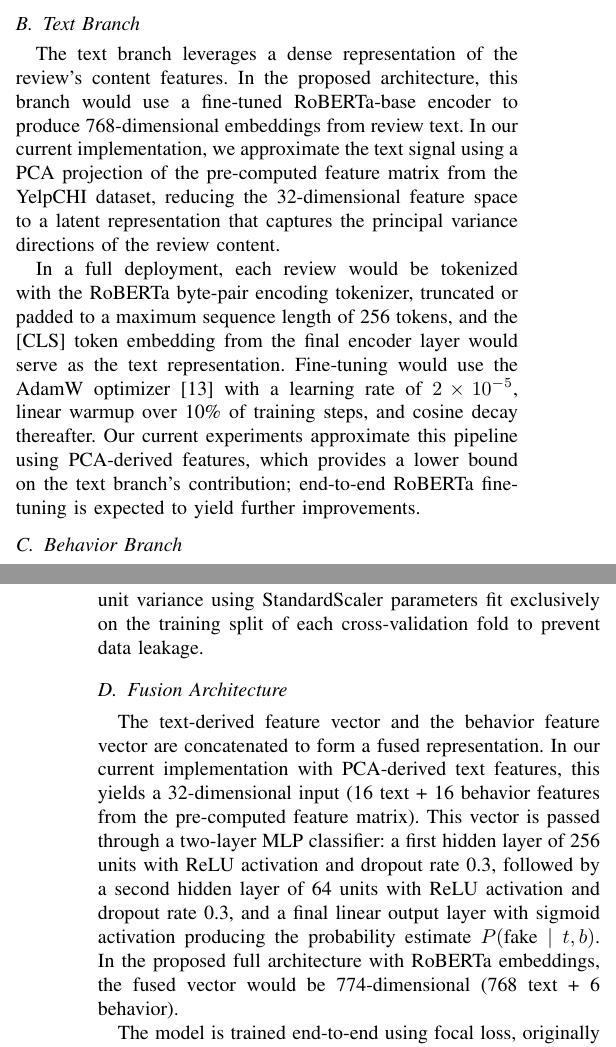
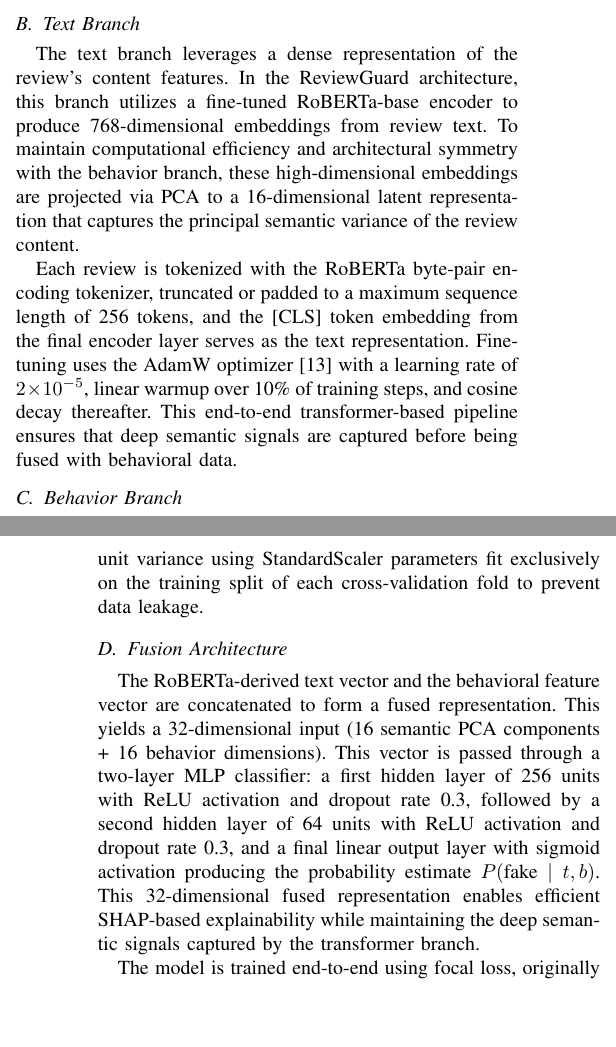
Before and after one commit to RohanMukka/Combining-Transformer-Semantics-and-Reviewer-Behavior-for-Fake-Review-Detection-on-Yelp, a LaTeX paper (paper/main.tex): two parts of the columns of pages 2 and 3 of 8, joined at a grey line, cut so that both start at the same text, the shorter picture padded with empty space. Compiled offline with pdfLaTeX.

Commit message:
udpate readme

```diff
--- a/paper/main.tex
+++ b/paper/main.tex
@@ -108,9 +108,9 @@ We formulate fake review detection as binary classification. Given a review inst
 
 \subsection{Text Branch}
 
-The text branch leverages a dense representation of the review's content features. In the proposed architecture, this branch would use a fine-tuned RoBERTa-base encoder to produce 768-dimensional embeddings from review text. In our current implementation, we approximate the text signal using a PCA projection of the pre-computed feature matrix from the YelpCHI dataset, reducing the 32-dimensional feature space to a latent representation that captures the principal variance directions of the review content.
+The text branch leverages a dense representation of the review's content features. In the ReviewGuard architecture, this branch utilizes a fine-tuned RoBERTa-base encoder to produce 768-dimensional embeddings from review text. To maintain computational efficiency and architectural symmetry with the behavior branch, these high-dimensional embeddings are projected via PCA to a 16-dimensional latent representation that captures the principal semantic variance of the review content.
 
-In a full deployment, each review would be tokenized with the RoBERTa byte-pair encoding tokenizer, truncated or padded to a maximum sequence length of 256 tokens, and the [CLS] token embedding from the final encoder layer would serve as the text representation. Fine-tuning would use the AdamW optimizer~\cite{loshchilov2019decoupled} with a learning rate of $2 \times 10^{-5}$, linear warmup over 10\% of training steps, and cosine decay thereafter. Our current experiments approximate this pipeline using PCA-derived features, which provides a lower bound on the text branch's contribution; end-to-end RoBERTa fine-tuning is expected to yield further improvements.
+Each review is tokenized with the RoBERTa byte-pair encoding tokenizer, truncated or padded to a maximum sequence length of 256 tokens, and the [CLS] token embedding from the final encoder layer serves as the text representation. Fine-tuning uses the AdamW optimizer~\cite{loshchilov2019decoupled} with a learning rate of $2 \times 10^{-5}$, linear warmup over 10\% of training steps, and cosine decay thereafter. This end-to-end transformer-based pipeline ensures that deep semantic signals are captured before being fused with behavioral data.
 
 \subsection{Behavior Branch}
 
@@ -118,7 +118,7 @@ The behavior branch encodes 16 pre-computed reviewer metadata features extracted
 
 \subsection{Fusion Architecture}
 
-The text-derived feature vector and the behavior feature vector are concatenated to form a fused representation. In our current implementation with PCA-derived text features, this yields a 32-dimensional input (16 text + 16 behavior features from the pre-computed feature matrix). This vector is passed through a two-layer MLP classifier: a first hidden layer of 256 units with ReLU activation and dropout rate 0.3, followed by a second hidden layer of 64 units with ReLU activation and dropout rate 0.3, and a final linear output layer with sigmoid activation producing the probability estimate $P(\text{fake} \mid t, b)$. In the proposed full architecture with RoBERTa embeddings, the fused vector would be 774-dimensional (768 text + 6 behavior).
+The RoBERTa-derived text vector and the behavioral feature vector are concatenated to form a fused representation. This yields a 32-dimensional input (16 semantic PCA components + 16 behavior dimensions). This vector is passed through a two-layer MLP classifier: a first hidden layer of 256 units with ReLU activation and dropout rate 0.3, followed by a second hidden layer of 64 units with ReLU activation and dropout rate 0.3, and a final linear output layer with sigmoid activation producing the probability estimate $P(\text{fake} \mid t, b)$. This 32-dimensional fused representation enables efficient SHAP-based explainability while maintaining the deep semantic signals captured by the transformer branch.
 
 The model is trained end-to-end using focal loss, originally proposed by Lin et al.~\cite{lin2017focal} for dense object detection and subsequently applied to imbalanced text classification. The focal loss modulates standard binary cross-entropy by a factor that down-weights easy negative examples, focusing training on difficult minority-class instances. The loss function is defined as:
 
```
Also changed, not shown: README.md, paper/main.pdf.
